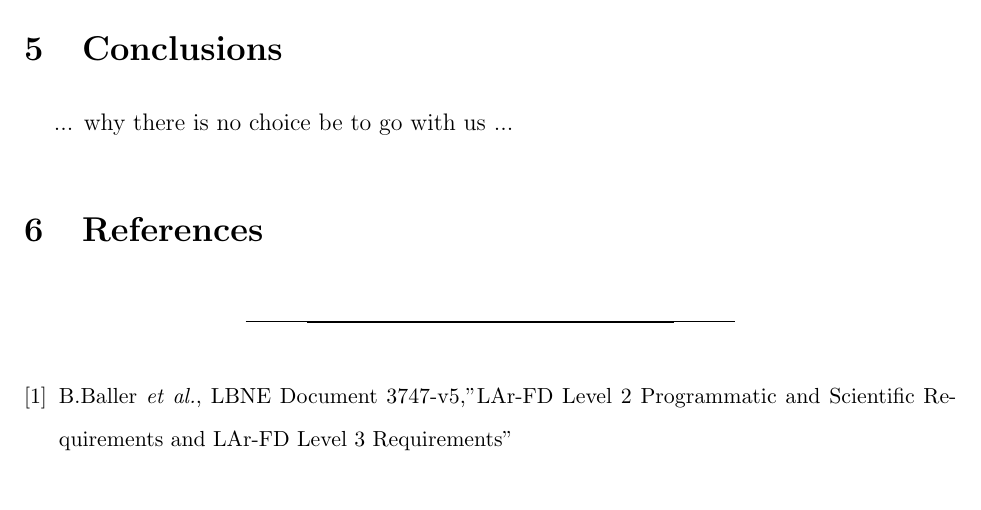
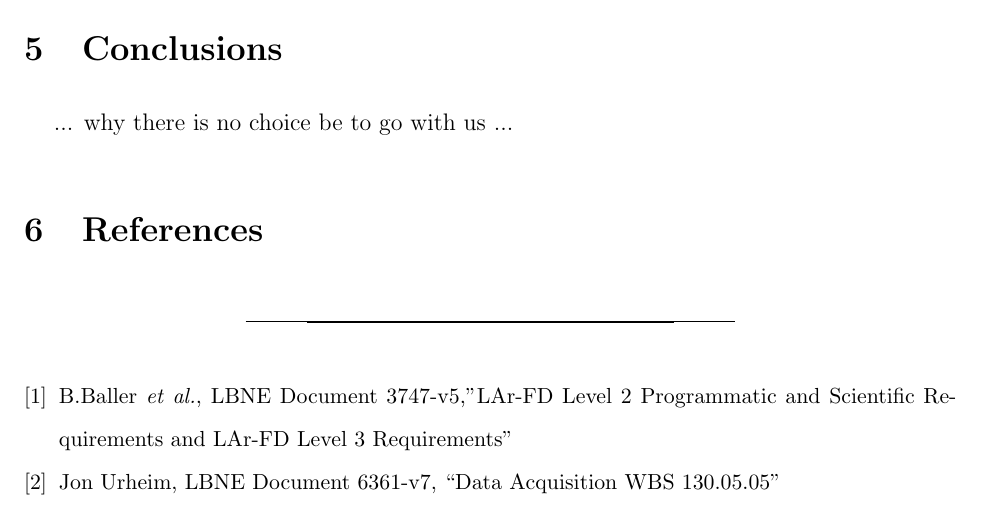
Before and after one commit to bloodyyugo/LBNE-DAQ-Proposal, a LaTeX paper (proposal.tex, which reads bibl.tex): part of page 20 of 21, cut so that both start at the same text. Compiled offline with pdfLaTeX.

Commit message:
bibl changes

```diff
--- a/bibl.tex
+++ b/bibl.tex
@@ -6,5 +6,6 @@
 \bibitem{DAQ_REQ} B.Baller {\it et al.}, LBNE Document 3747-v5,''LAr-FD Level 2 Programmatic and
 Scientific Requirements and LAr-FD Level 3 Requirements''
 
+\bibitem{DAQ_CD1} Jon Urheim, LBNE Document 6361-v7, ``Data Acquisition WBS 130.05.05''
 
 \end{thebibliography}
```
